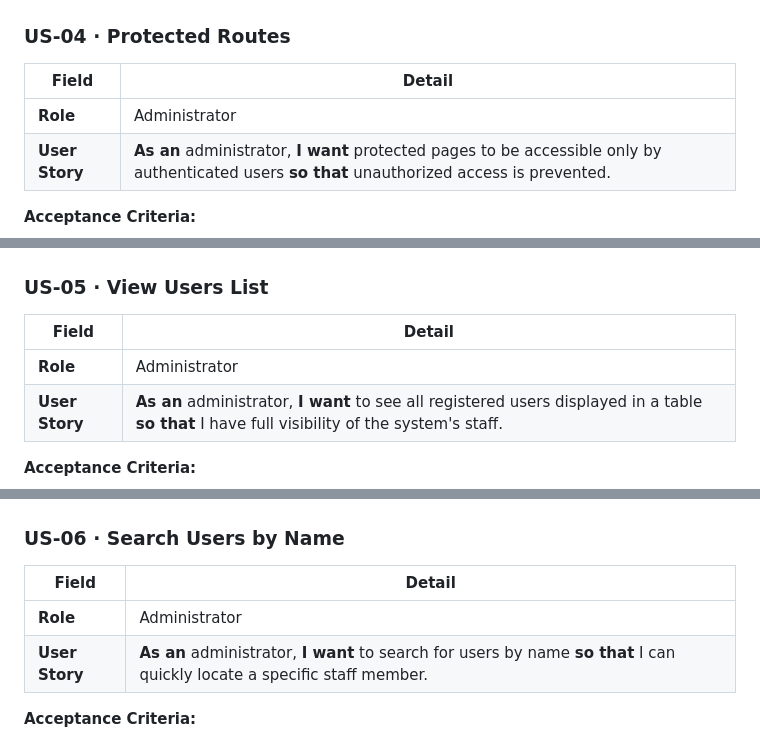
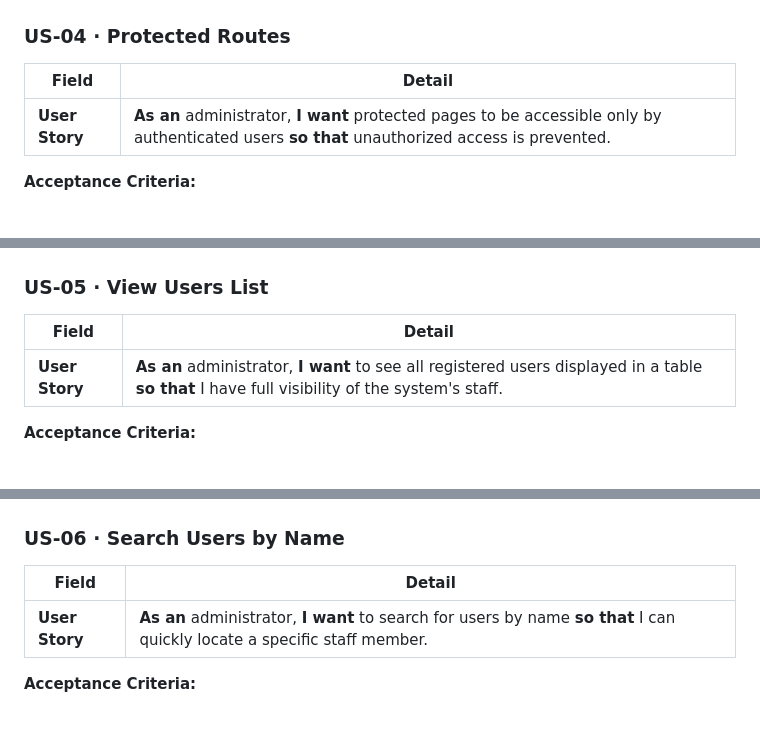
Before and after one commit to AndersonVazquezDelaluz/cbtis47-db-project-salchichasparrita-2026, a Markdown page: docs/product_backlog.md, 3 parts joined by grey strips. GitHub-like rendering.

```diff
--- a/docs/product_backlog.md
+++ b/docs/product_backlog.md
@@ -191,7 +188,6 @@ Feature: Logout
 
 | Field | Detail |
 |---|---|
-| **Role** | Administrator |
 | **User Story** | **As an** administrator, **I want** protected pages to be accessible only by authenticated users **so that** unauthorized access is prevented. |
 
 **Acceptance Criteria:**
@@ -230,7 +226,6 @@ Feature: Protected Routes
 
 | Field | Detail |
 |---|---|
-| **Role** | Administrator |
 | **User Story** | **As an** administrator, **I want** to see all registered users displayed in a table **so that** I have full visibility of the system's staff. |
 
 **Acceptance Criteria:**
@@ -264,7 +259,6 @@ Feature: Users List
 
 | Field | Detail |
 |---|---|
-| **Role** | Administrator |
 | **User Story** | **As an** administrator, **I want** to search for users by name **so that** I can quickly locate a specific staff member. |
 
 **Acceptance Criteria:**
```
Also changed, not shown: other parts of docs/product_backlog.md (+0 -19 lines).
